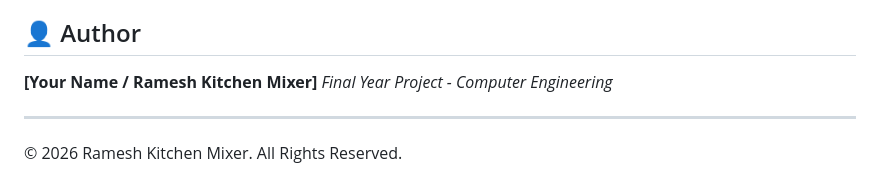
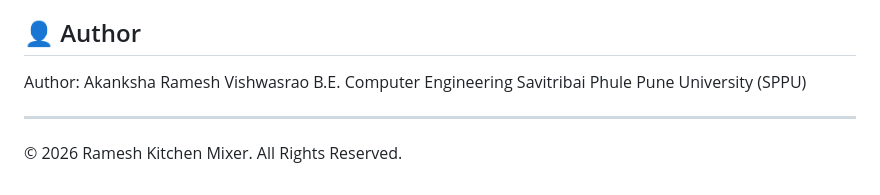
Before and after one commit to akankshavishwasrao3000/Ramesh-Kitchen-Mixer-service, a Markdown page: README.md, the part around the change. Drawn GitHub-style.

Commit message:
added auther name

```diff
--- a/README.md
+++ b/README.md
@@ -118,8 +118,9 @@ The project utilizes a **MySQL** database for robust data management.
 *   **Mobile App**: Dedicated Android/iOS application for easier access.
 
 ## 👤 Author
-**[Your Name / Ramesh Kitchen Mixer]**
-*Final Year Project - Computer Engineering*
+Author: Akanksha Ramesh Vishwasrao
+B.E. Computer Engineering
+Savitribai Phule Pune University (SPPU)
 
 ---
 © 2026 Ramesh Kitchen Mixer. All Rights Reserved.
```
